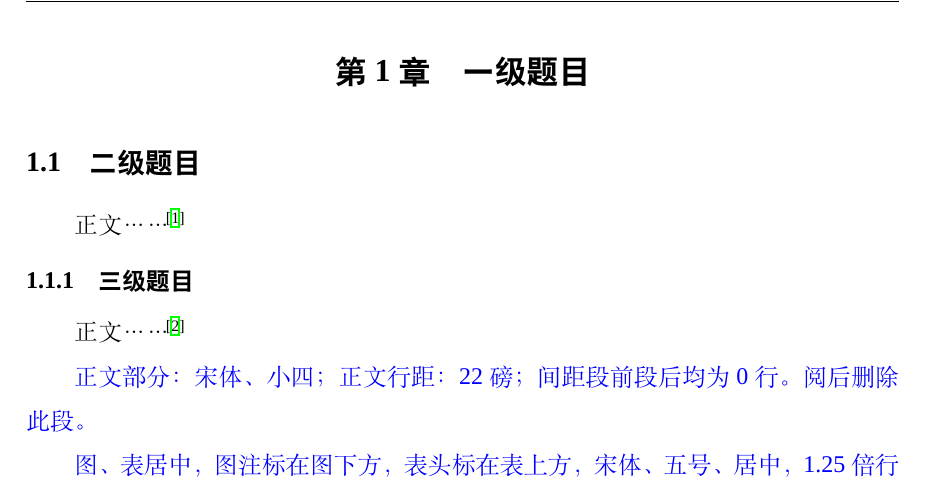
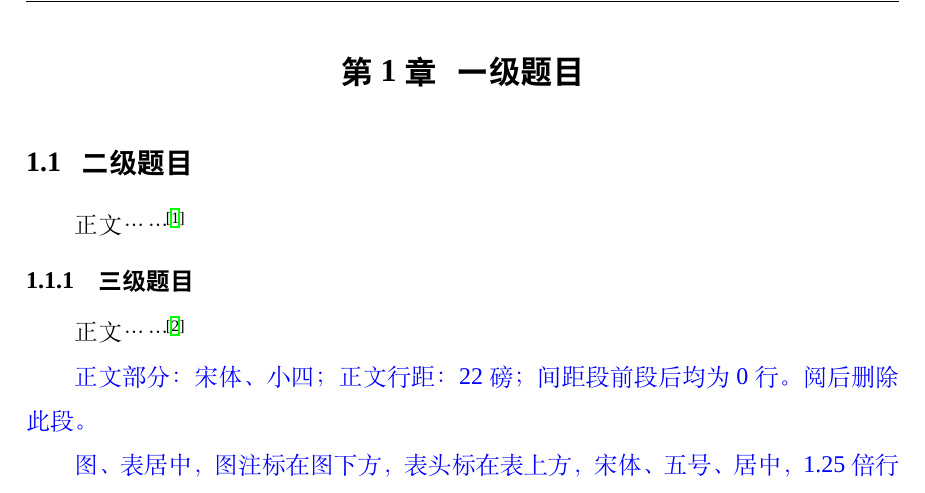
Before and after one commit to BITNP/BIThesis, a LaTeX thesis (graduation-thesis/main.tex): part of page 6 of 11, cut so that both start at the same text. Compiled offline with XeLaTeX; a missing font is replaced by an installed copy or a similar font.

Commit message:
Fix title number spacing

```diff
--- a/graduation-thesis/main.tex
+++ b/graduation-thesis/main.tex
@@ -93,7 +93,8 @@
 \ctexset{chapter={
     name = {第,章},
     number = {\arabic{chapter}},
-    format = {\heiti \bfseries \centering \zihao{3} },
+    format = {\heiti \bfseries \centering \zihao{3}},
+    aftername = \hspace{10bp},
     pagestyle = BIThesis,
     beforeskip = 8bp,
     afterskip = 32bp,
@@ -106,6 +107,7 @@
     format = {\heiti \raggedright \bfseries \zihao{4}},
     beforeskip = 20bp plus 1ex minus .2ex,
     afterskip = 18bp plus .2ex,
+    aftername = \hspace{10bp},
     fixskip = true,
   }
 }
```
Also changed, not shown: graduation-thesis/main.pdf.
